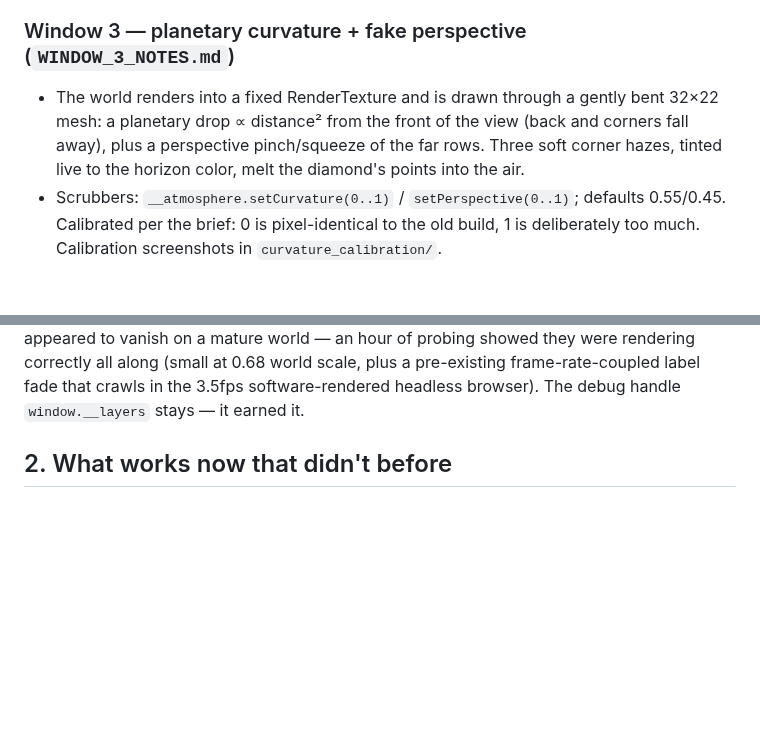
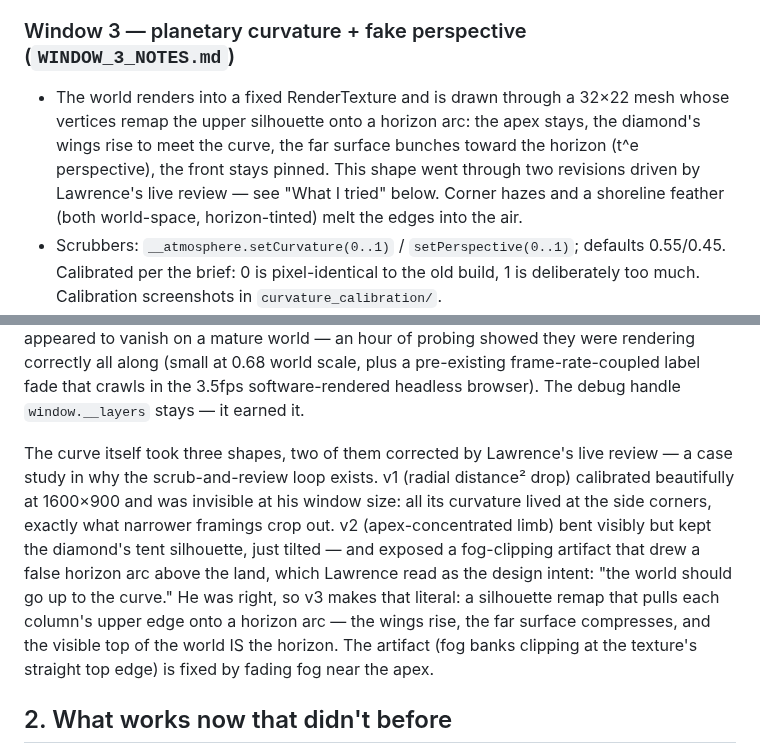
Before and after one commit to suckatlife/the-land, a Markdown page: FABLE_RUN_SUMMARY.md, 2 parts joined by grey strips. Rendered like a GitHub page; blank space fills up the shorter version.

Commit message:
Window 3 notes + summary: silhouette-remap revision
Co-Authored-By: Claude Fable 5 <noreply@anthropic.com>

```diff
--- a/FABLE_RUN_SUMMARY.md
+++ b/FABLE_RUN_SUMMARY.md
@@ -39,11 +39,13 @@ contains all suspense work. Suggested order when you're happy: merge
   ground multiply came down from 0.85 to 0.55.
 
 ### Window 3 — planetary curvature + fake perspective (`WINDOW_3_NOTES.md`)
-- The world renders into a fixed RenderTexture and is drawn through a gently
-  bent 32×22 mesh: a planetary drop ∝ distance² from the front of the view
-  (back and corners fall away), plus a perspective pinch/squeeze of the far
-  rows. Three soft corner hazes, tinted live to the horizon color, melt the
-  diamond's points into the air.
+- The world renders into a fixed RenderTexture and is drawn through a 32×22
+  mesh whose vertices remap the upper silhouette onto a horizon arc: the
+  apex stays, the diamond's wings rise to meet the curve, the far surface
+  bunches toward the horizon (t^e perspective), the front stays pinned. This
+  shape went through two revisions driven by Lawrence's live review — see
+  "What I tried" below. Corner hazes and a shoreline feather (both
+  world-space, horizon-tinted) melt the edges into the air.
 - Scrubbers: `__atmosphere.setCurvature(0..1)` / `setPerspective(0..1)`;
   defaults 0.55/0.45. Calibrated per the brief: 0 is pixel-identical to the
   old build, 1 is deliberately too much. Calibration screenshots in
@@ -76,6 +78,20 @@ appeared to vanish on a mature world — an hour of probing showed they were
 rendering correctly all along (small at 0.68 world scale, plus a pre-existing
 frame-rate-coupled label fade that crawls in the 3.5fps software-rendered
 headless browser). The debug handle `window.__layers` stays — it earned it.
+
+The curve itself took three shapes, two of them corrected by Lawrence's live
+review — a case study in why the scrub-and-review loop exists. v1 (radial
+distance² drop) calibrated beautifully at 1600×900 and was invisible at his
+window size: all its curvature lived at the side corners, exactly what
+narrower framings crop out. v2 (apex-concentrated limb) bent visibly but
+kept the diamond's tent silhouette, just tilted — and exposed a fog-clipping
+artifact that drew a false horizon arc above the land, which Lawrence read
+as the design intent: "the world should go up to the curve." He was right,
+so v3 makes that literal: a silhouette remap that pulls each column's upper
+edge onto a horizon arc — the wings rise, the far surface compresses, and
+the visible top of the world IS the horizon. The artifact (fog banks
+clipping at the texture's straight top edge) is fixed by fading fog near
+the apex.
 
 ## 2. What works now that didn't before
 
```
Also changed, not shown: WINDOW_3_NOTES.md (+24 -14 lines).
